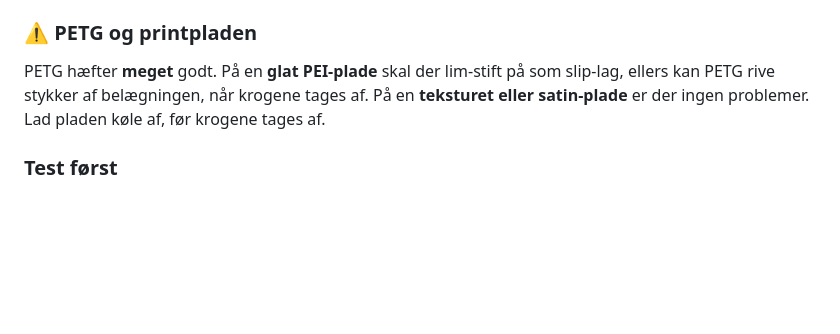
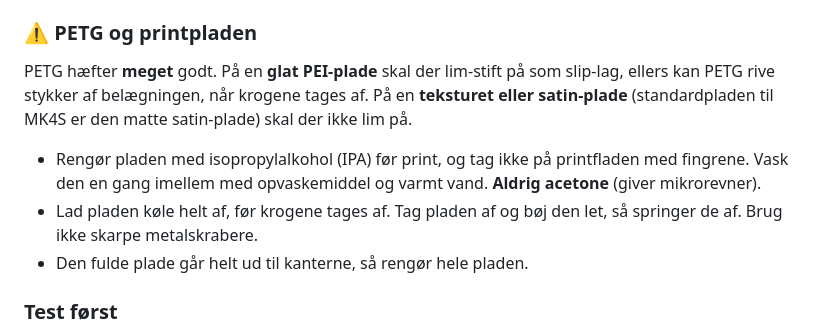
Before and after one commit to AndoBaando/ando, a Markdown page: perle-krog/README.md, the part around the change. Rendered like a GitHub page; blank space fills up the shorter version.

Commit message:
Perle-krog: README - PETG paa MK4S' standard satin-plade
Co-Authored-By: Claude Opus 5.5 <noreply@anthropic.com>
Claude-Session: https://claude.ai/code/session_012iUAvcvsyUK3y3JT1RBKat

```diff
--- a/perle-krog/README.md
+++ b/perle-krog/README.md
@@ -82,8 +82,14 @@ Har I en High-Flow-dyse, så vælg printerprofilen `MK4S HF0.4`. Krog-indstillin
 ### ⚠️ PETG og printpladen
 
 PETG hæfter **meget** godt. På en **glat PEI-plade** skal der lim-stift på som slip-lag, ellers kan
-PETG rive stykker af belægningen, når krogene tages af. På en **teksturet eller satin-plade** er
-der ingen problemer. Lad pladen køle af, før krogene tages af.
+PETG rive stykker af belægningen, når krogene tages af. På en **teksturet eller satin-plade**
+(standardpladen til MK4S er den matte satin-plade) skal der ikke lim på.
+
+- Rengør pladen med isopropylalkohol (IPA) før print, og tag ikke på printfladen med fingrene.
+  Vask den en gang imellem med opvaskemiddel og varmt vand. **Aldrig acetone** (giver mikrorevner).
+- Lad pladen køle helt af, før krogene tages af. Tag pladen af og bøj den let, så springer de af.
+  Brug ikke skarpe metalskrabere.
+- Den fulde plade går helt ud til kanterne, så rengør hele pladen.
 
 ### Test først
 
```
